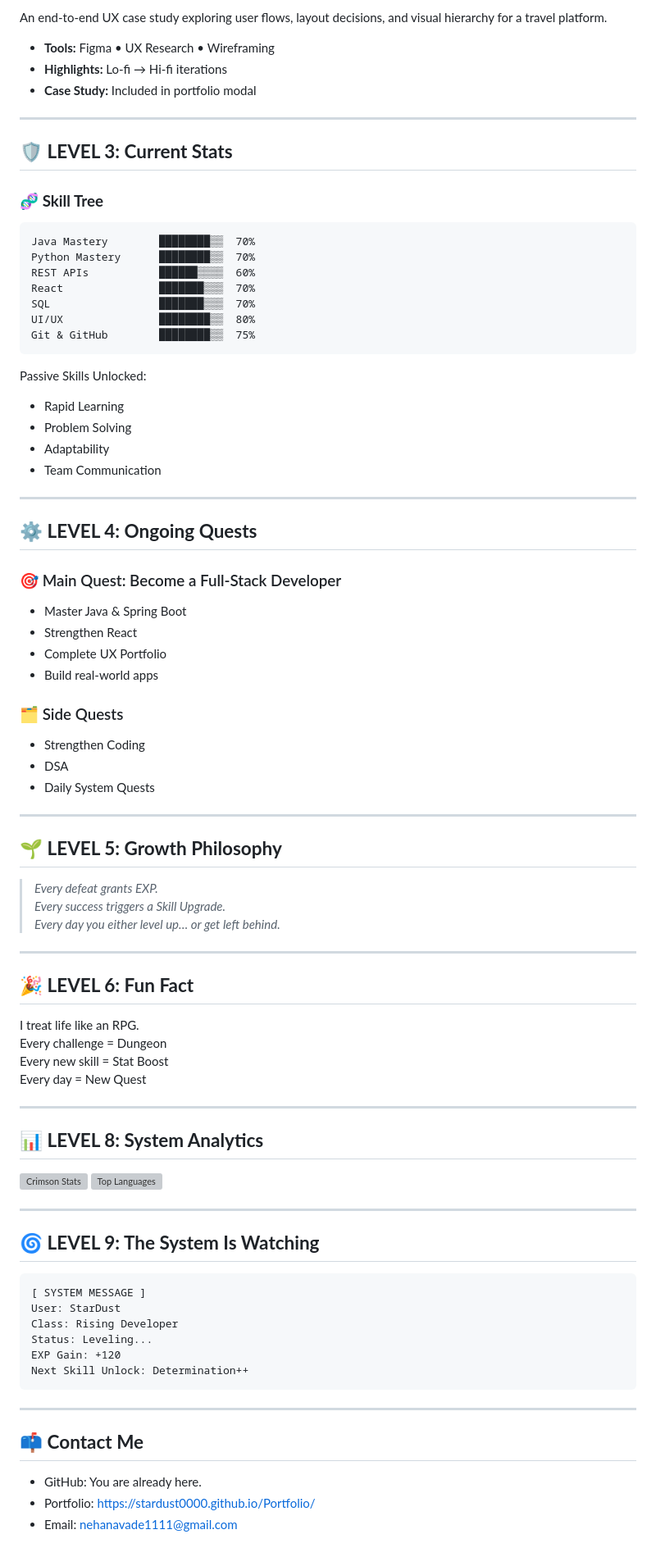
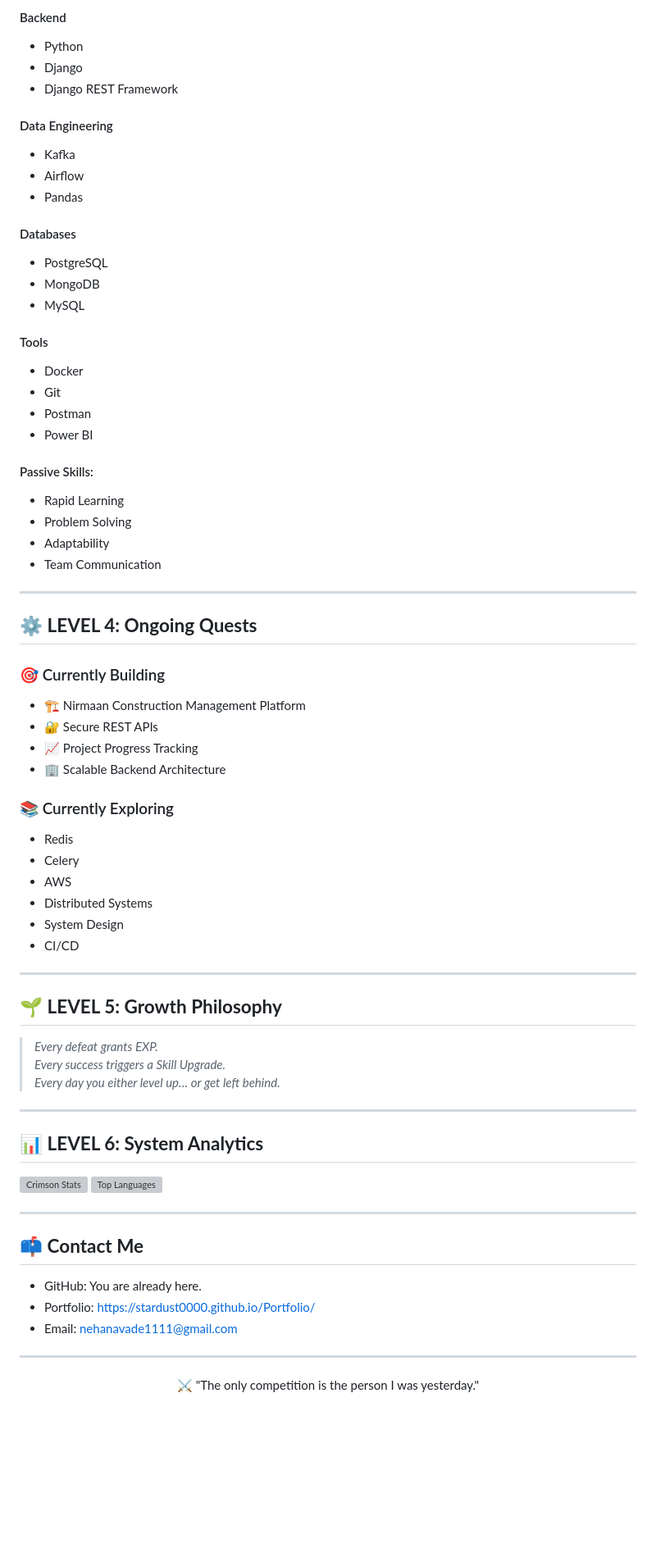
Before and after one commit to Stardust0000/Stardust0000, a Markdown page: README.md, the part around one of its changes. Shown at 82% size. GitHub-like rendering; blank space fills up the shorter version; grey boxes are pictures that could not be loaded.

````diff
--- a/README.md
+++ b/README.md
@@ -86,47 +114,50 @@ A full-stack note-taking web application built with Django, focused on simplicit
 
-An end-to-end UX case study exploring user flows, layout decisions, and visual hierarchy for a travel platform.
+#### Backend
+ - Python
+ - Django
+ - Django REST Framework
 
-* **Tools:** Figma • UX Research • Wireframing
-* **Highlights:** Lo-fi → Hi-fi iterations
-* **Case Study:** Included in portfolio modal
----
+#### Data Engineering
+ - Kafka
+ - Airflow
+ - Pandas
 
-## 🛡️ **LEVEL 3: Current Stats**
+#### Databases
+ - PostgreSQL
+ - MongoDB
+ - MySQL
 
-### 🧬 **Skill Tree**
-```
-Java Mastery        ████████▒▒  70%
-Python Mastery      ████████▒▒  70%
-REST APIs           ██████▒▒▒▒  60%
-React               ███████▒▒▒  70%
-SQL                 ███████▒▒▒  70%
-UI/UX               ████████▒▒  80%
-Git & GitHub        ████████▒▒  75%
-```
+#### Tools
+ - Docker
+ - Git
+ - Postman
+ - Power BI
 
-Passive Skills Unlocked:
-- Rapid Learning
-- Problem Solving
-- Adaptability
-- Team Communication
+#### Passive Skills:
+ - Rapid Learning
+ - Problem Solving
+ - Adaptability
+ - Team Communication
 
 ---
 
 ## ⚙️ **LEVEL 4: Ongoing Quests**
 
-### 🎯 Main Quest: Become a Full-Stack Developer
-- Master Java & Spring Boot
-- Strengthen React
-- Complete UX Portfolio
-- Build real-world apps
+### 🎯 Currently Building
+ - 🏗️ Nirmaan Construction Management Platform
+ - 🔐 Secure REST APIs
+ - 📈 Project Progress Tracking
+ - 🏢 Scalable Backend Architecture
 
-### 🗂️ Side Quests
-- Strengthen Coding
-- DSA
-- Daily System Quests
+### 📚 Currently Exploring
+ - Redis
+ - Celery
+ - AWS
+ - Distributed Systems
+ - System Design
+ - CI/CD
 
 ---
-
 
 ## 🌱 **LEVEL 5: Growth Philosophy**
 
@@ -136,31 +167,10 @@ Passive Skills Unlocked:
 
 ---
 
-## 🎉 **LEVEL 6: Fun Fact**
-
-I treat life like an RPG.
-Every challenge = Dungeon
-Every new skill = Stat Boost
-Every day = New Quest
-
----
-
-## 📊 **LEVEL 8: System Analytics**
+## 📊 **LEVEL 6: System Analytics**
 
 ![Crimson Stats](https://github-readme-stats.vercel.app/api?username=Stardust0000&show_icons=true&theme=tokyonight)
 ![Top Languages](https://github-readme-stats.vercel.app/api/top-langs/?username=Stardust0000&layout=compact&theme=tokyonight)
-
----
-
-## 🌀 **LEVEL 9: The System Is Watching**
-```
-[ SYSTEM MESSAGE ]
-User: StarDust
-Class: Rising Developer
-Status: Leveling...
-EXP Gain: +120
-Next Skill Unlock: Determination++
-```
 
 ---
 
@@ -168,3 +178,9 @@ Next Skill Unlock: Determination++
 - GitHub: You are already here.
 - Portfolio: https://stardust0000.github.io/Portfolio/
 - Email: nehanavade1111@gmail.com
+
+---
+
+<p align="center">
+⚔️ "The only competition is the person I was yesterday."
+</p>
````
Also changed, not shown: other parts of README.md (+63 -35 lines).
